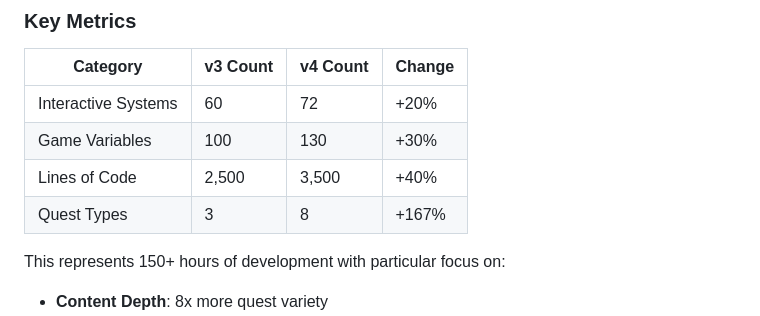
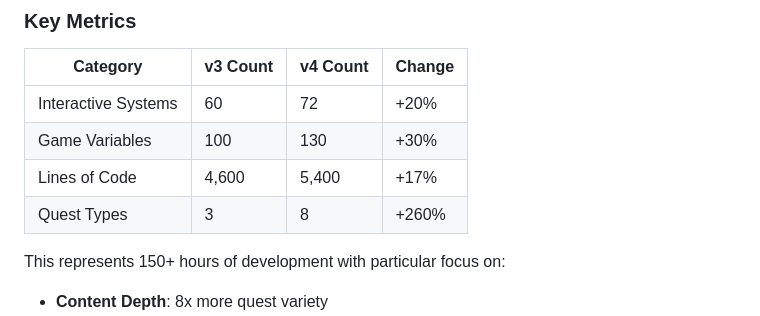
Before and after one commit to Dragondefer/Dungeon-Hunter, a Markdown page: CHANGELOG.md, the part around the change. Rendered like a GitHub page.

Commit message:
fix
calculus error

```diff
--- a/CHANGELOG.md
+++ b/CHANGELOG.md
@@ -527,8 +527,8 @@ Actual version: [4.5.3] - 04/05/2025
 |---------------------|----------|----------|--------|
 | Interactive Systems | 60       | 72       | +20%   |
 | Game Variables      | 100      | 130      | +30%   |
-| Lines of Code       | 2,500    | 3,500    | +40%   |
-| Quest Types         | 3        | 8        | +167%  |
+| Lines of Code       | 4,600    | 5,400    | +17%   |
+| Quest Types         | 3        | 8        | +260%  |
 
 This represents 150+ hours of development with particular focus on:
 - **Content Depth**: 8x more quest variety
```
